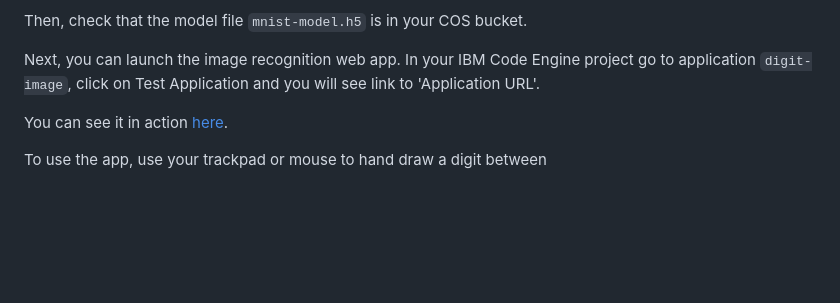
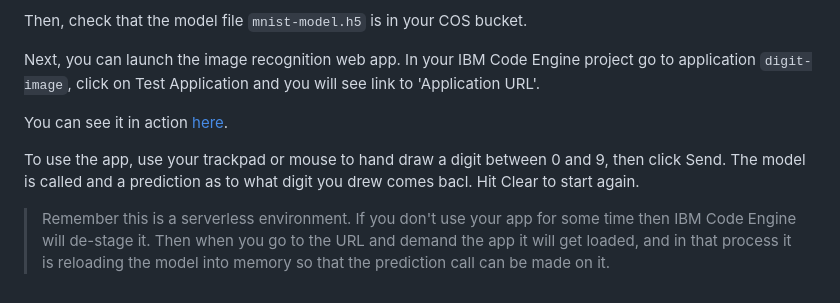
Before and after one commit to jeremycaine/mnist-image-ibm-ce, a Markdown page: README.md, the part around the change. GitHub-like rendering; blank space fills up the shorter version.

Commit message:
upd readme

```diff
--- a/README.md
+++ b/README.md
@@ -135,4 +135,6 @@ Next, you can launch the image recognition web app. In your IBM Code Engine proj
 
 You can see it in action [here](https://digit-image.17bu6les2m8a.us-south.codeengine.appdomain.cloud).
 
-To use the app, use your trackpad or mouse to hand draw a digit between
+To use the app, use your trackpad or mouse to hand draw a digit between 0 and 9, then click Send. The model is called and a prediction as to what digit you drew comes bacl. Hit Clear to start again.
+
+> Remember this is a serverless environment. If you don't use your app for some time then IBM Code Engine will de-stage it. Then when you go to the URL and demand the app it will get loaded, and in that process it is reloading the model into memory so that the prediction call can be made on it.
```
